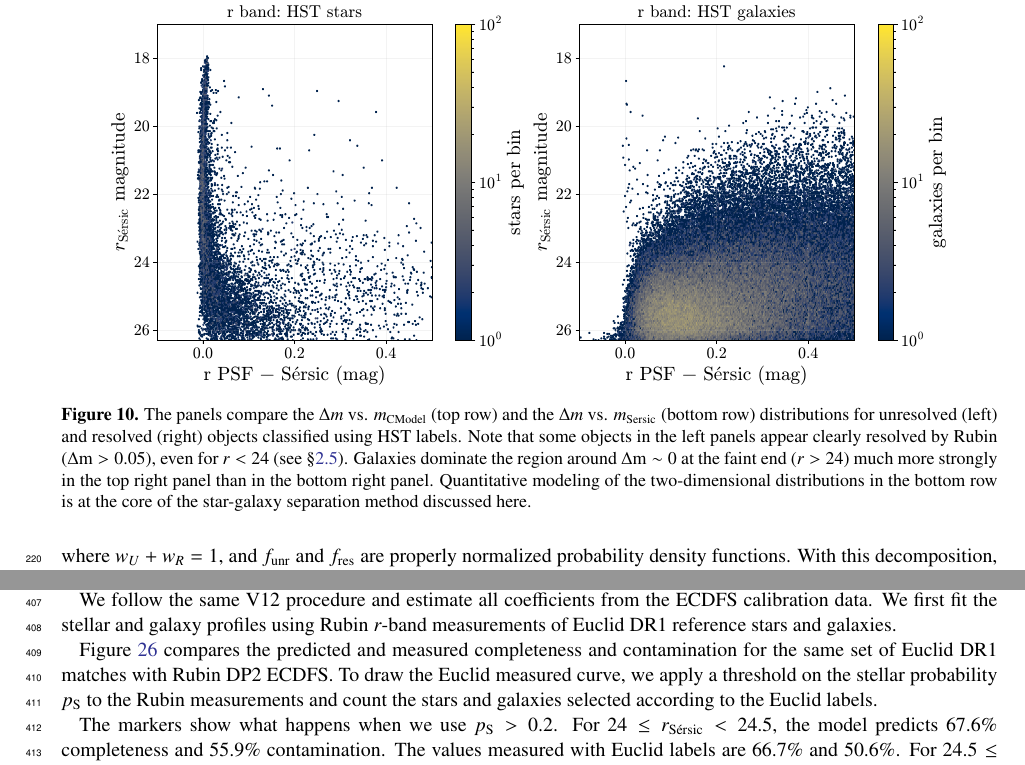
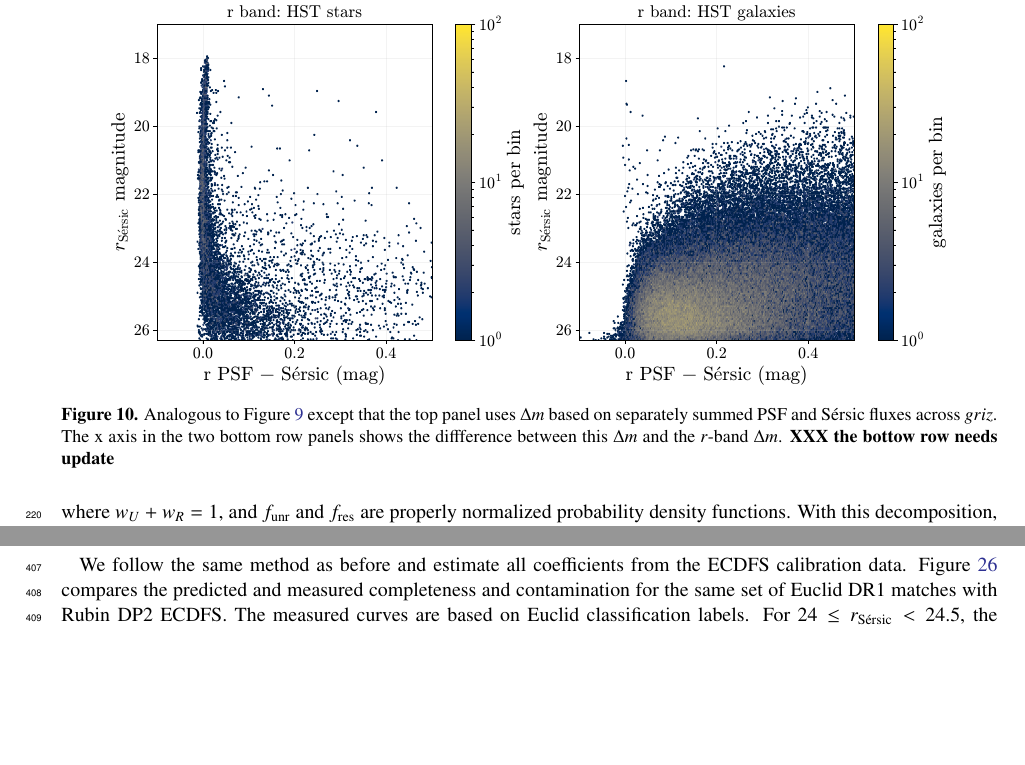
Before and after one commit to DanielZhangUW/Rubin-star-galaxy-paper, a LaTeX paper (paper.tex, which reads methodology.tex): two parts of pages 13 and 30 of 33 before the commit and two parts of pages 13 and 29 of 33 after it, joined at a grey line, cut so that both start at the same text, the shorter picture padded with empty space. Compiled offline with pdfLaTeX.

Commit message:
added Euclid text to methodology.tex

```diff
--- a/methodology.tex
+++ b/methodology.tex
@@ -89,16 +89,11 @@ on CModel magnitudes, especially at the faint end of the sample.
 \begin{figure*}[!tb]
   \centering
   \includegraphics[width=0.9\textwidth,height=0.78\textheight,keepaspectratio]{COSMOS1deg_Type_Fig09_companion.pdf}
-   \caption{The panels compare the \(\Delta m \) vs. \(m_{\mathrm{CModel}}\) (top row) and
-    the \(\Delta m \) vs. \(m_{\mathrm{Sersic}}\) (bottom row)  distributions for
-    unresolved (left) and resolved (right) objects classified using HST labels. Note that some
-    objects in the left panels appear clearly resolved by Rubin ($\dm > 0.05$), even for $r<24$
-    (see \S \ref{sec:suspectHST}). Galaxies
-    dominate the region around $\dm \sim 0$ at the faint end ($r > 24$) much more strongly
-    in the top right panel than in the bottom right panel.  Quantitative modeling
-    of the two-dimensional distributions in the bottom row is at the core of the star-galaxy separation method
-    discussed here.
-  }
+  \caption{Analogous to Figure~\ref{fig:magdmcomparison} except that the top panel
+    uses \(\Delta m \) based on separately summed PSF and S\'{e}rsic fluxes across \(griz\).
+    The x axis in the two bottom row panels shows the diffference between this \(\Delta m \) and the
+    $r$-band \(\Delta m \). {\bf XXX the bottow row needs update}}
+  \label{fig:magdmcomparison2}
 \end{figure*}
 
 
@@ -637,0 +650,11 @@ A stricter color cut can yield a cleaner sample at lower completeness. In the fa
+We follow the same method as before and estimate all coefficients from the ECDFS calibration data.
+% IS THIS TRUE? We first fit the stellar and galaxy profiles using Rubin \(r\)-band measurements of Euclid DR1 reference stars and galaxies.
+Figure~\ref{fig:ecdfs-r-cc} compares the predicted and measured
+completeness and contamination for the same set of Euclid DR1
+matches with Rubin DP2 ECDFS. The measured curves are based on Euclid classification labels.
+For \(24\leq r_{\mathrm{S\acute{e}rsic}}<24.5\), the model predicts
+\(67.6\%\) completeness and \(55.9\%\) contamination, while the measured values
+are \(66.7\%\) and \(50.6\%\), respectively. For \(24.5\leq r_{\mathrm{S\acute{e}rsic}}<25\),
+the model predicts \(45.2\%\) completeness and \(64.4\%\) contamination, compared with
+the measured \(52.4\%\) and \(72.9\%\). Therefore, the algorithm and its implementation
+seems robust and remains accurate for an independent sample.
```
Also changed, not shown: paper.tex (+1 -2 lines), methodology.tex (31 more changed lines), 1 other file.
